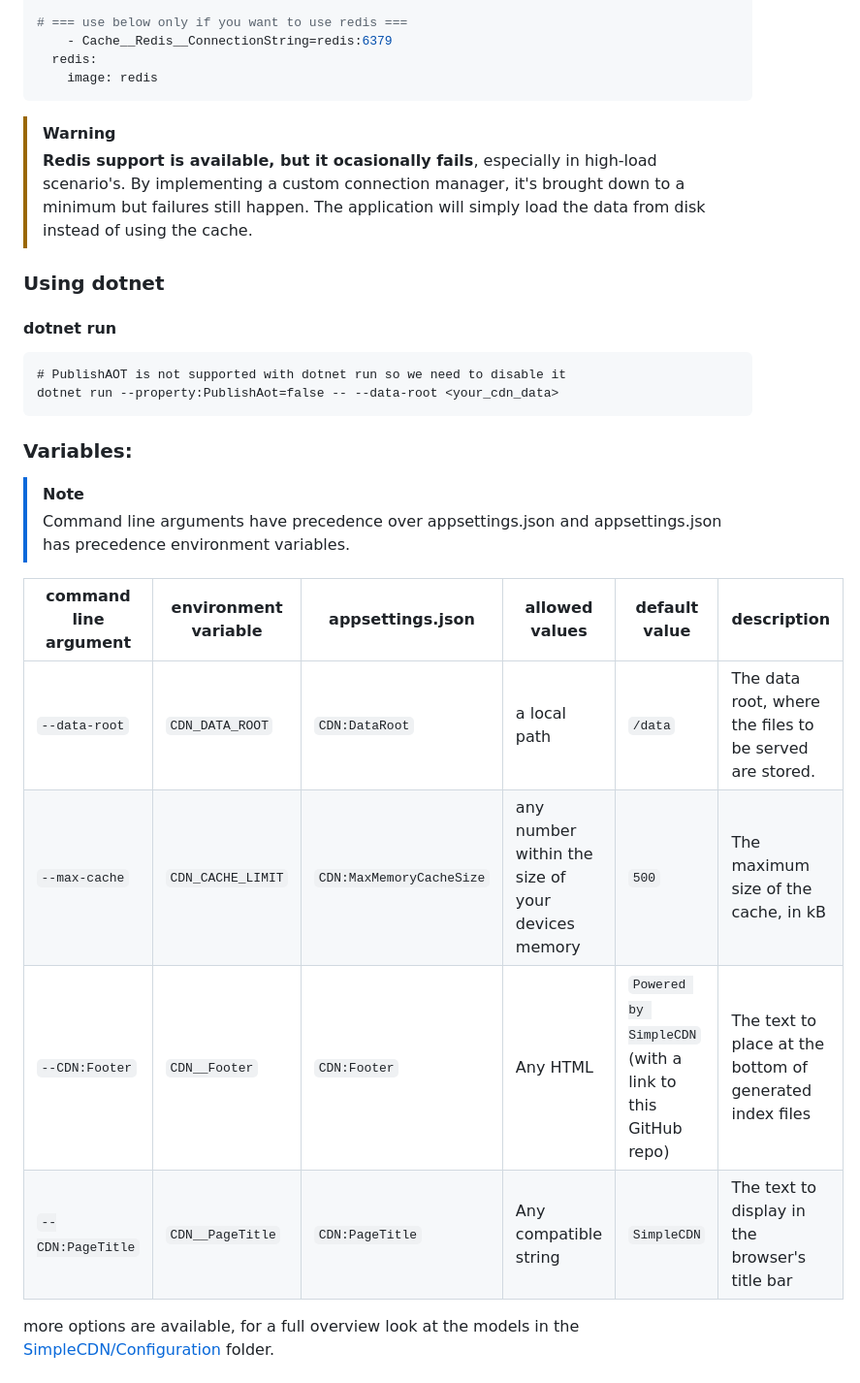
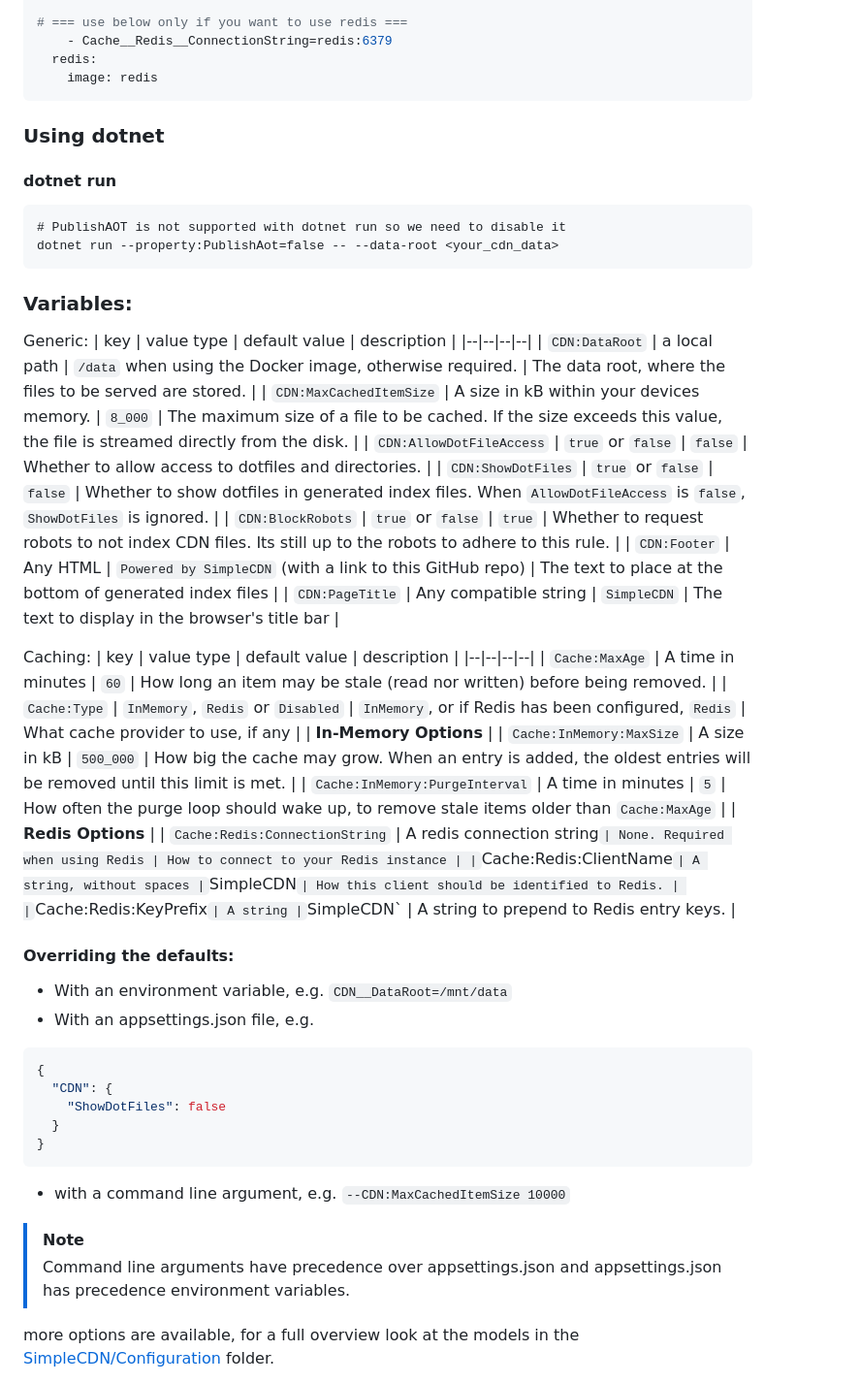
Before and after one commit to JonathanBout/SimpleCDN, a Markdown page: README.md, the part around one of its changes. Shown at 97% size. Drawn GitHub-style.

````diff
--- a/README.md
+++ b/README.md
@@ -42,10 +46,6 @@ services:
     image: redis
 ```
 
-> [!WARNING]
-> **Redis support is available, but it ocasionally fails**, especially in high-load scenario's. By implementing a custom connection manager,
-> it's brought down to a minimum but failures still happen. The application will simply load the data from disk instead of using the cache.
-
 ### Using dotnet
 #### dotnet run
 ```
@@ -55,15 +55,43 @@ dotnet run --property:PublishAot=false -- --data-root <your_cdn_data>
 
 ### Variables:
 
+Generic:
+| key | value type | default value | description |
+|--|--|--|--|
+| `CDN:DataRoot` | a local path | `/data` when using the Docker image, otherwise required. | The data root, where the files to be served are stored. |
+| `CDN:MaxCachedItemSize` | A size in kB within your devices memory. | `8_000` | The maximum size of a file to be cached. If the size exceeds this value, the file is streamed directly from the disk. |
+| `CDN:AllowDotFileAccess` | `true` or `false` | `false` | Whether to allow access to dotfiles and directories. |
+| `CDN:ShowDotFiles` | `true` or `false` | `false` | Whether to show dotfiles in generated index files. When `AllowDotFileAccess` is `false`, `ShowDotFiles` is ignored. |
+| `CDN:BlockRobots` | `true` or `false` | `true` | Whether to request robots to not index CDN files. Its still up to the robots to adhere to this rule. |
+| `CDN:Footer` | Any HTML | `Powered by SimpleCDN` (with a link to this GitHub repo) | The text to place at the bottom of generated index files |
+| `CDN:PageTitle` | Any <title> compatible string | `SimpleCDN` | The text to display in the browser's title bar |
+
+Caching:
+| key | value type | default value | description |
+|--|--|--|--|
+| `Cache:MaxAge` | A time in minutes | `60` | How long an item may be stale (read nor written) before being removed. |
+| `Cache:Type` | `InMemory`, `Redis` or `Disabled` | `InMemory`, or if Redis has been configured, `Redis` | What cache provider to use, if any |
+| **In-Memory Options** |
+| `Cache:InMemory:MaxSize` | A size in kB | `500_000` | How big the cache may grow. When an entry is added, the oldest entries will be removed until this limit is met. |
+| `Cache:InMemory:PurgeInterval` | A time in minutes | `5` | How often the purge loop should wake up, to remove stale items older than `Cache:MaxAge` |
+| **Redis Options** |
+| `Cache:Redis:ConnectionString` | A redis connection string` | None. Required when using Redis | How to connect to your Redis instance |
+| `Cache:Redis:ClientName` | A string, without spaces | `SimpleCDN` | How this client should be identified to Redis. |
+| `Cache:Redis:KeyPrefix` | A string | `SimpleCDN` | A string to prepend to Redis entry keys. |
+#### Overriding the defaults:
+- With an environment variable, e.g. `CDN__DataRoot=/mnt/data`
+- With an appsettings.json file, e.g.
+```json
+{
+  "CDN": {
+    "ShowDotFiles": false
+  }
+}
+```
+- with a command line argument, e.g. `--CDN:MaxCachedItemSize 10000`
+
 > [!NOTE]
 > Command line arguments have precedence over appsettings.json and appsettings.json has precedence environment variables.
-
-| command line argument | environment variable | appsettings.json | allowed values | default value | description |
-|--|--|--|--|--|--|
-| `--data-root` | `CDN_DATA_ROOT` | `CDN:DataRoot` | a local path | `/data` | The data root, where the files to be served are stored. |
-| `--max-cache` | `CDN_CACHE_LIMIT` | `CDN:MaxMemoryCacheSize` | any number within the size of your devices memory | `500` | The maximum size of the cache, in kB |
-| `--CDN:Footer` | `CDN__Footer` | `CDN:Footer` | Any HTML | `Powered by SimpleCDN` (with a link to this GitHub repo) | The text to place at the bottom of generated index files |
-| `--CDN:PageTitle` | `CDN__PageTitle` | `CDN:PageTitle` | Any <title> compatible string | `SimpleCDN` | The text to display in the browser's title bar |
 
 more options are available, for a full overview look at the models in the [SimpleCDN/Configuration](https://github.com/JonathanBout/SimpleCDN/tree/main/SimpleCDN/Configuration) folder.
 - For command line arguments, use `--<section name>:<property name> "<property value>"` (section separator is `:`)
````
Also changed, not shown: other parts of README.md (+7 -3 lines).
